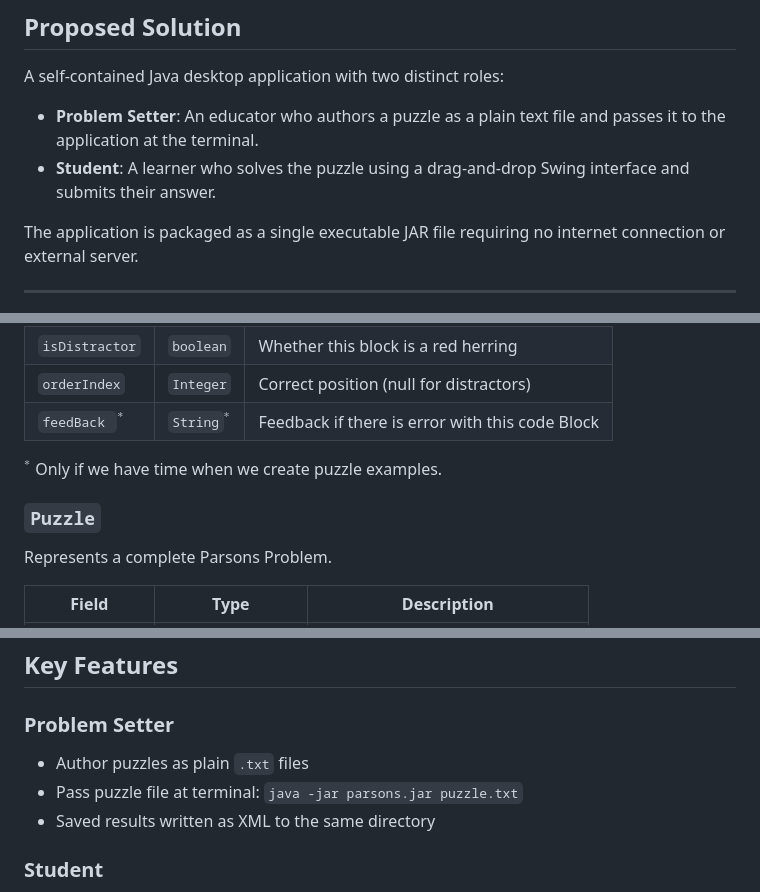
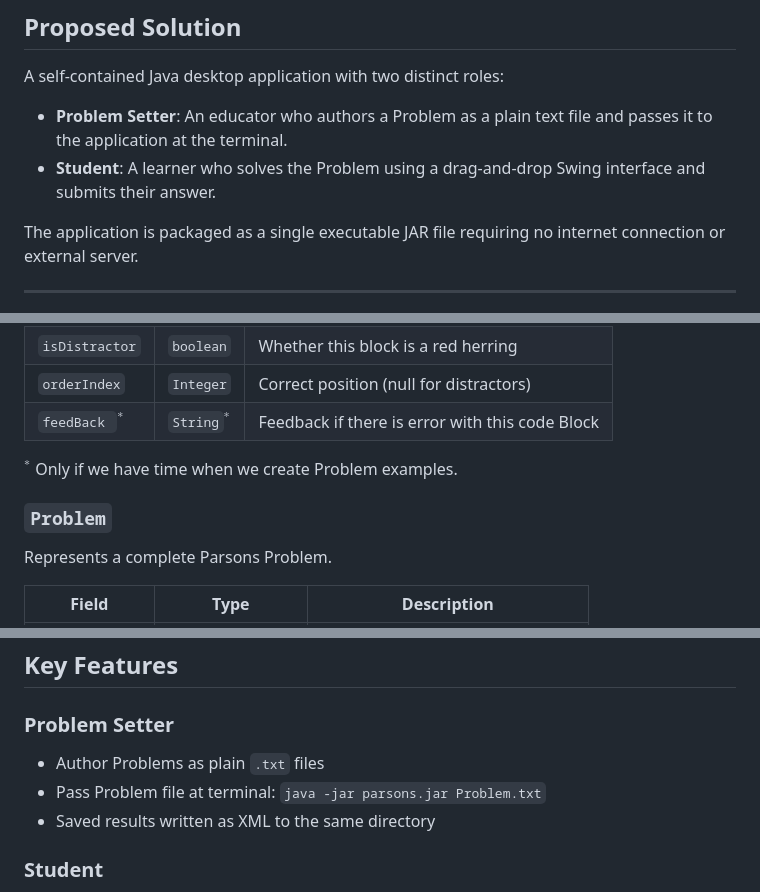
Before and after one commit to spr26-cs5004-group1/neu_cs5004_spr2026_group1_parsons, a Markdown page: proposal_parsons_problems_app2.md, 3 parts joined by grey strips. Rendered like a GitHub page.

Commit message:
rename puzzle problem

```diff
--- a/proposal_parsons_problems_app2.md
+++ b/proposal_parsons_problems_app2.md
@@ -13,8 +13,8 @@ Parsons Problems are an effective and low-barrier method for teaching programmin
 ## Proposed Solution
 A self-contained Java desktop application with two distinct roles:
 
-- **Problem Setter**: An educator who authors a puzzle as a plain text file and passes it to the application at the terminal.
-- **Student**: A learner who solves the puzzle using a drag-and-drop Swing interface and submits their answer.
+- **Problem Setter**: An educator who authors a Problem as a plain text file and passes it to the application at the terminal.
+- **Student**: A learner who solves the Problem using a drag-and-drop Swing interface and submits their answer.
 
 The application is packaged as a single executable JAR file requiring no internet connection or external server.
 
@@ -62,9 +62,9 @@ Represents a single draggable block of code.
 | `orderIndex` | `Integer` | Correct position (null for distractors) |
 | `feedBack `$^*$ | `String`$^*$ | Feedback if there is error with this code Block |
 
-  $^*$ Only if we have time when we create puzzle examples.
+  $^*$ Only if we have time when we create Problem examples.
 
-### `Puzzle`
+### `Problem`
 Represents a complete Parsons Problem.
 
 | Field | Type | Description |
@@ -128,8 +128,8 @@ Use manually created simulated objects.
 ## Key Features
 
 ### Problem Setter
-- Author puzzles as plain `.txt` files
-- Pass puzzle file at terminal: `java -jar parsons.jar puzzle.txt`
+- Author Problems as plain `.txt` files
+- Pass Problem file at terminal: `java -jar parsons.jar Problem.txt`
 - Saved results written as XML to the same directory
 
 ### Student
```
Also changed, not shown: other parts of proposal_parsons_problems_app2.md (+10 -10 lines).
